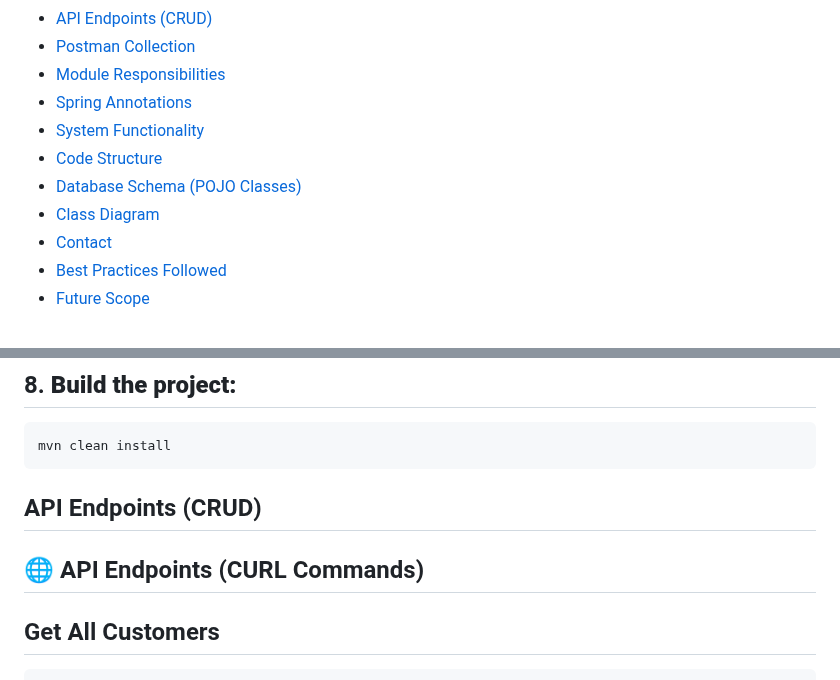
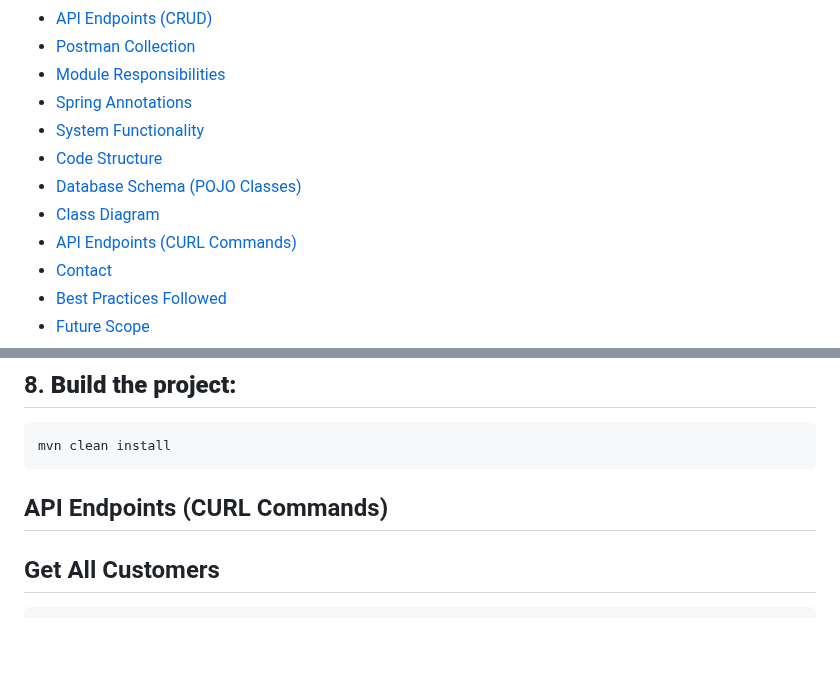
Before and after one commit to shreyamahalle/spring-boot-foodease-rest-api-filter-interceptor, a Markdown page: README.md, 2 parts joined by grey strips. Rendered like a GitHub page; blank space fills up the shorter version.

````diff
--- a/README.md
+++ b/README.md
@@ -36,9 +36,10 @@
 - [Module Responsibilities](#Module-Responsibilities)
 - [Spring Annotations](#Spring-Annotations)
 - [System Functionality](#System-Functionality)
-- [Code Structure ](#Code-Structure )
+- [Code Structure ](#Code-Structure)
 - [Database Schema (POJO Classes)](#Database-Schema-(POJO-Classes))
 - [Class Diagram](#Class-Diagram)
+- [API Endpoints (CURL Commands)](#API-Endpoints-(CURL-Commands))
 - [Contact](#contact)
 - [Best Practices Followed](#Best-Practices-Followed)
 - [Future Scope](#Future-Scope)
@@ -245,9 +246,8 @@ mysql --version
    ```bash
    mvn clean install
    ```
-## API Endpoints (CRUD)
 
-## 🌐 API Endpoints (CURL Commands)
+## API Endpoints (CURL Commands)
 
 
 ## Get All Customers
````
